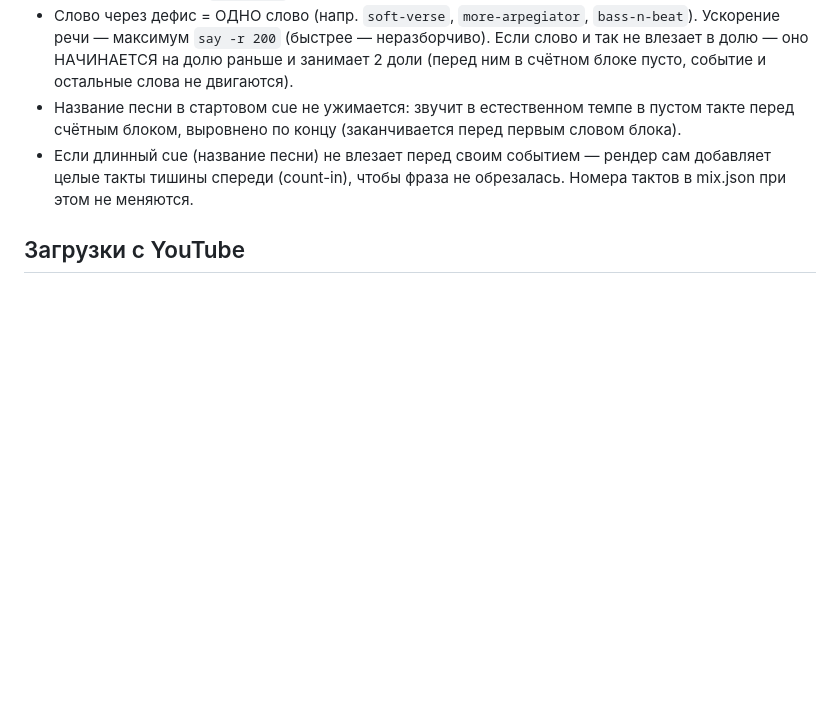
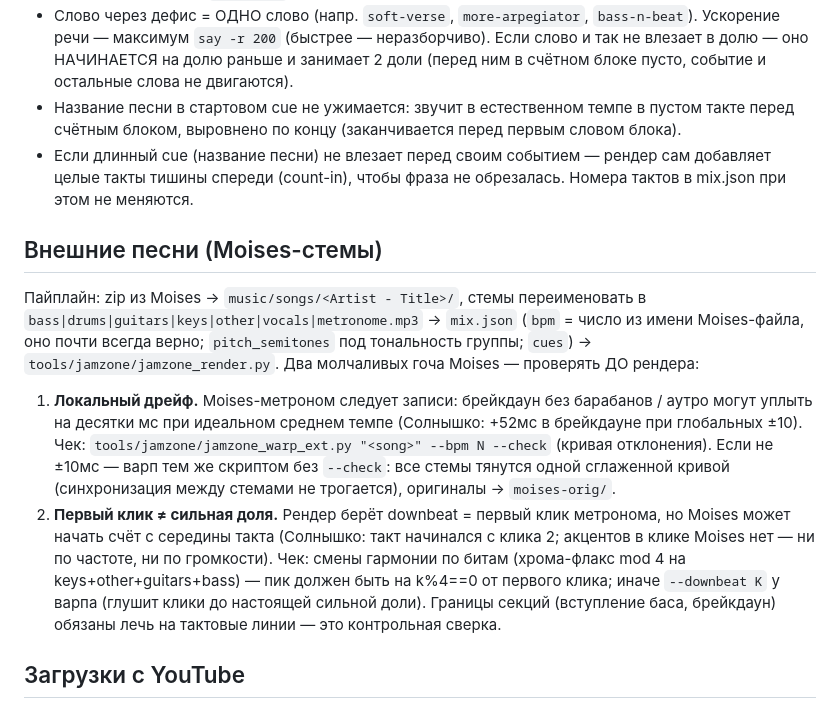
Before and after one commit to alexomee/cherry-daddies-alex, a Markdown page: CLAUDE.md, the part around the change. Drawn GitHub-style; blank space fills up the shorter version.

Commit message:
CLAUDE.md: пайплайн внешних песен (Moises) + два молчаливых гоча — локальный дрейф записи (warp_ext --check) и первый клик ≠ сильная доля (хрома-флакс mod 4, --downbeat K)
Co-Authored-By: Claude Fable 5 <noreply@anthropic.com>

```diff
--- a/CLAUDE.md
+++ b/CLAUDE.md
@@ -15,6 +15,13 @@
 - Название песни в стартовом cue не ужимается: звучит в естественном темпе в пустом такте перед счётным блоком, выровнено по концу (заканчивается перед первым словом блока).
 - Если длинный cue (название песни) не влезает перед своим событием — рендер сам добавляет целые такты тишины спереди (count-in), чтобы фраза не обрезалась. Номера тактов в mix.json при этом не меняются.
 
+## Внешние песни (Moises-стемы)
+
+Пайплайн: zip из Moises → `music/songs/<Artist - Title>/`, стемы переименовать в `bass|drums|guitars|keys|other|vocals|metronome.mp3` → `mix.json` (`bpm` = число из имени Moises-файла, оно почти всегда верно; `pitch_semitones` под тональность группы; `cues`) → `tools/jamzone/jamzone_render.py`. Два молчаливых гоча Moises — проверять ДО рендера:
+
+1. **Локальный дрейф.** Moises-метроном следует записи: брейкдаун без барабанов / аутро могут уплыть на десятки мс при идеальном среднем темпе (Солнышко: +52мс в брейкдауне при глобальных ±10). Чек: `tools/jamzone/jamzone_warp_ext.py "<song>" --bpm N --check` (кривая отклонения). Если не ±10мс — варп тем же скриптом без `--check`: все стемы тянутся одной сглаженной кривой (синхронизация между стемами не трогается), оригиналы → `moises-orig/`.
+2. **Первый клик ≠ сильная доля.** Рендер берёт downbeat = первый клик метронома, но Moises может начать счёт с середины такта (Солнышко: такт начинался с клика 2; акцентов в клике Moises нет — ни по частоте, ни по громкости). Чек: смены гармонии по битам (хрома-флакс mod 4 на keys+other+guitars+bass) — пик должен быть на k%4==0 от первого клика; иначе `--downbeat K` у варпа (глушит клики до настоящей сильной доли). Границы секций (вступление баса, брейкдаун) обязаны лечь на тактовые линии — это контрольная сверка.
+
 ## Загрузки с YouTube
 
 - **Скрипт:** `tools/yt-download.sh <url> [audio|video|both]` — обёртка над `yt-dlp` (homebrew).
```
